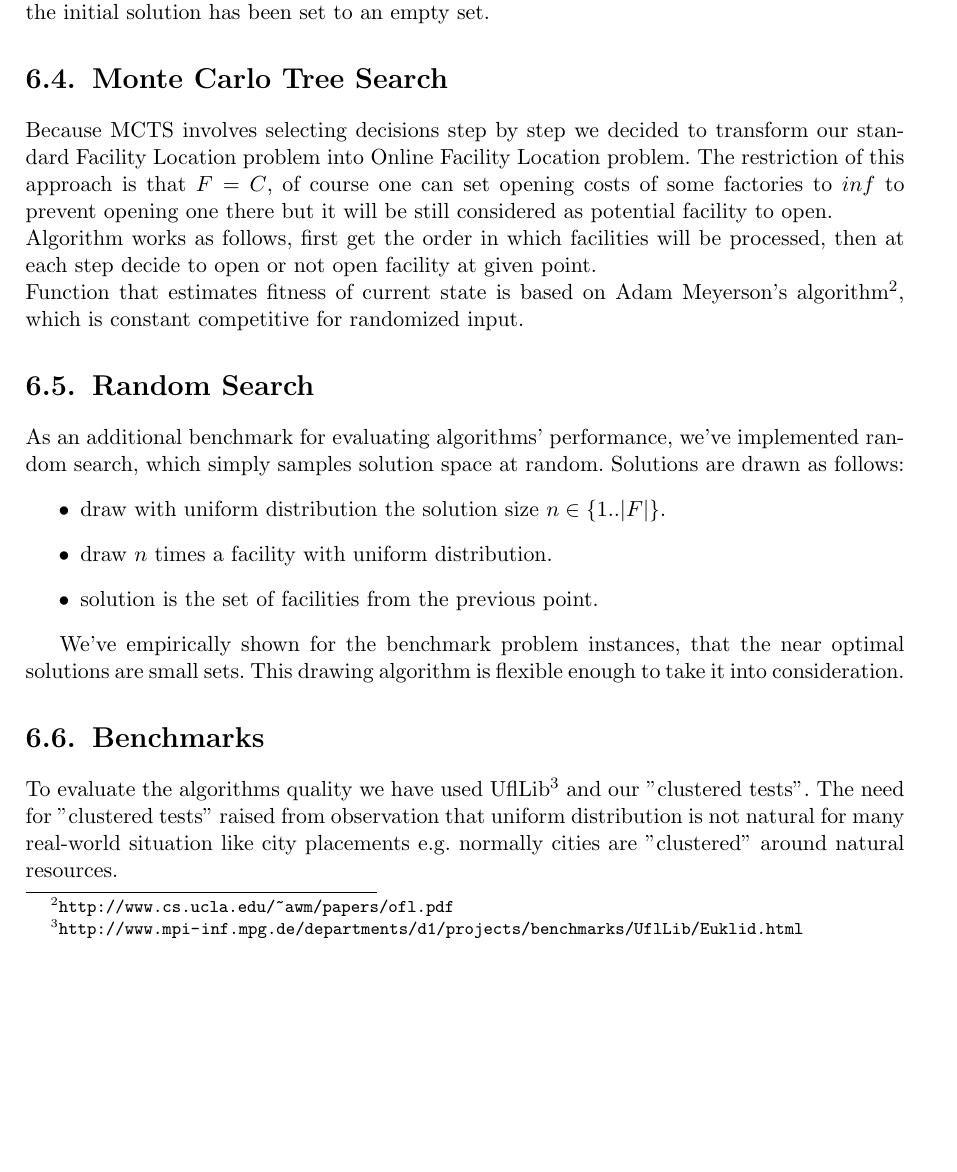
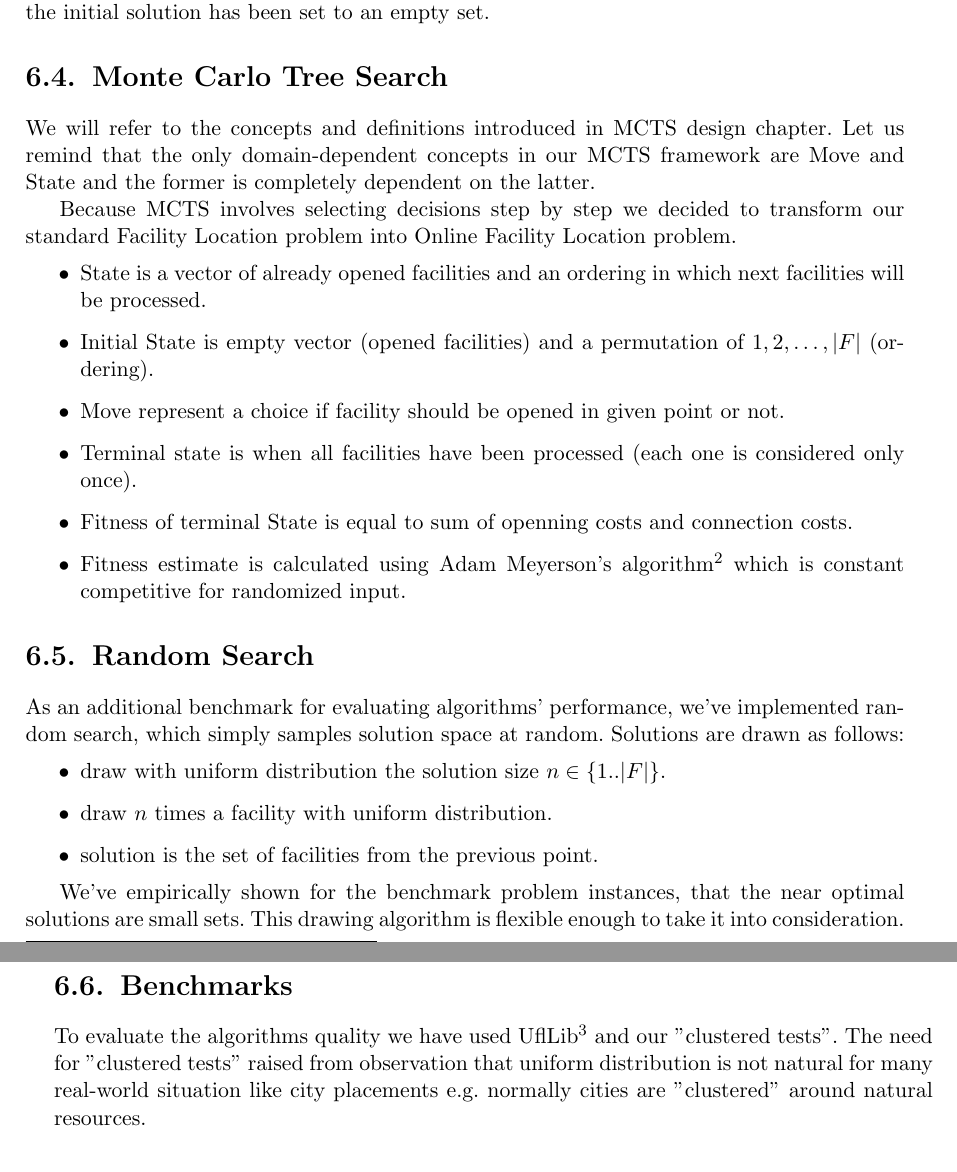
Before and after one commit to paal-prime/paal-bs, a LaTeX thesis (paper/paal.tex, which reads paper/facility_location.tex): part of page 30 of 33 before the commit and two parts of pages 30 and 31 of 33 after it, the two joined at a grey line, cut so that both start at the same text, the shorter picture padded with empty space. Compiled offline with pdfLaTeX.

Commit message:
Changed MCTS FL description.

```diff
--- a/paper/facility_location.tex
+++ b/paper/facility_location.tex
@@ -59,16 +59,25 @@ therefore the initial solution has been set to an empty set.
 
 \section{Monte Carlo Tree Search}
 
+We will refer to the concepts and definitions introduced in MCTS design
+chapter. Let us remind that the only domain-dependent concepts in our MCTS
+framework are Move and State and the former is completely dependent on the
+latter.
+
 Because MCTS involves selecting decisions step by step we decided to transform our
 standard Facility Location problem into Online Facility Location problem.
-The restriction of this approach is that $F = C$, of course one can set
-opening costs of some factories to $inf$ to prevent opening one there
-but it will be still considered as potential facility to open. \\
-Algorithm works as follows, first get the order in which facilities will be
-processed, then at each step decide to open or not open facility at given point. \\
-Function that estimates fitness of current state is based on
-Adam Meyerson's algorithm\footnote{\url{http://www.cs.ucla.edu/~awm/papers/ofl.pdf}},
+\begin{itemize}
+\item State is a vector of already opened facilities and an ordering in which
+next facilities will be processed.
+\item Initial State is empty vector (opened facilities) and a permutation
+of $1,2,\dots, |F|$ (ordering).
+\item Move represent a choice if facility should be opened in given point or not.
+\item Terminal state is when all facilities have been processed (each one is
+considered only once).
+\item Fitness of terminal State is equal to sum of openning costs and connection costs.
+\item Fitness estimate is calculated using Adam Meyerson's algorithm\footnote{\url{http://www.cs.ucla.edu/~awm/papers/ofl.pdf}}
 which is constant competitive for randomized input.
+\end{itemize}
 
 \section{Random Search}
 
```
